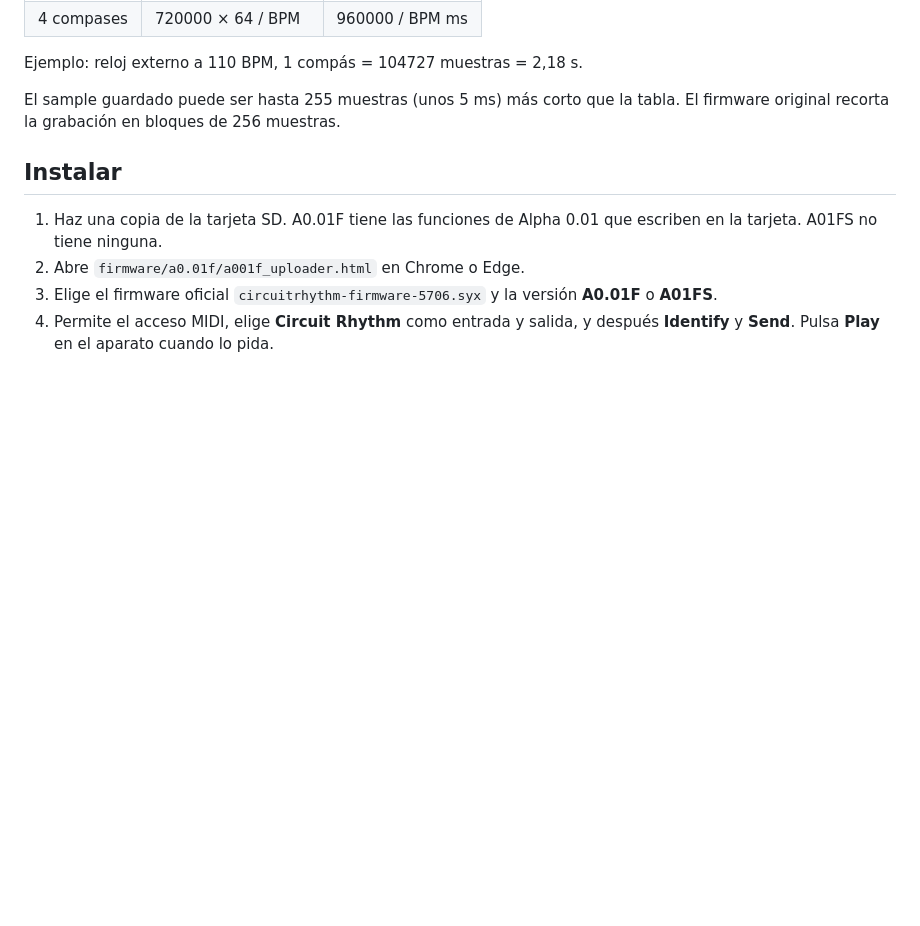
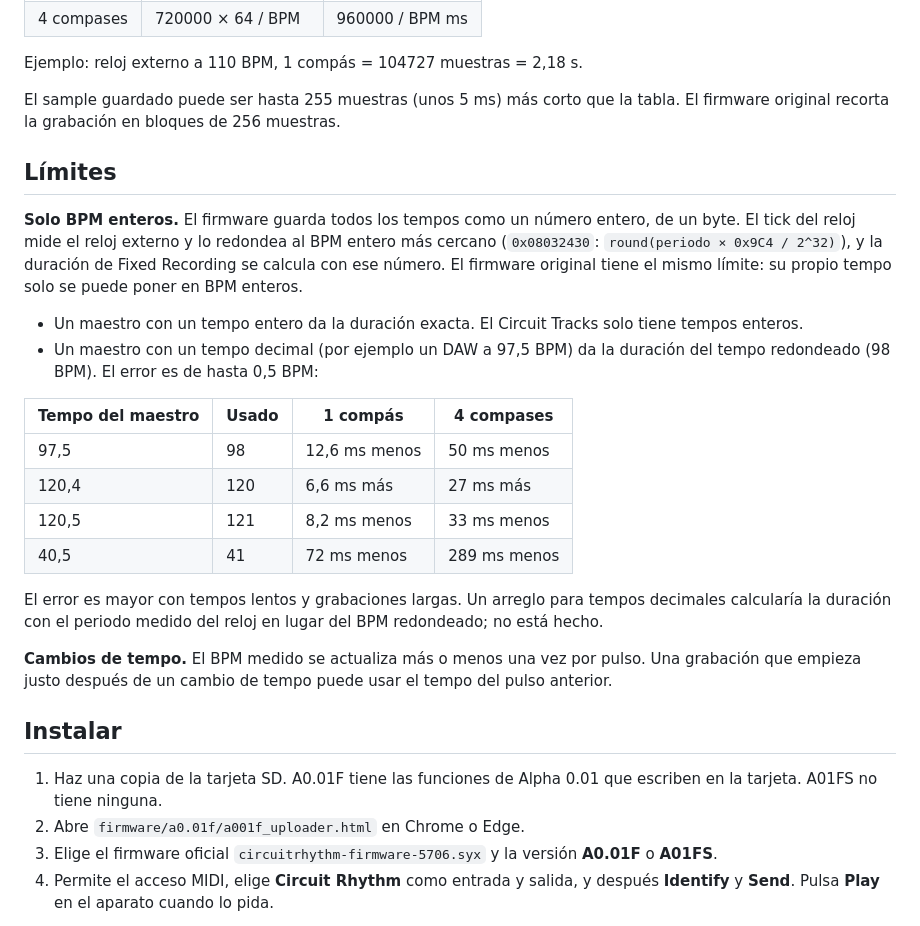
Before and after one commit to Ghillermo/CIRCUIT-REMIX, a Markdown page: docs/FIXEDREC.md, the part around the change. GitHub-like rendering; blank space fills up the shorter version.

```diff
--- a/docs/FIXEDREC.md
+++ b/docs/FIXEDREC.md
@@ -32,6 +32,24 @@ Duración de la grabación en 4/4:
 Ejemplo: reloj externo a 110 BPM, 1 compás = 104727 muestras = 2,18 s.
 
 El sample guardado puede ser hasta 255 muestras (unos 5 ms) más corto que la tabla. El firmware original recorta la grabación en bloques de 256 muestras.
+
+## Límites
+
+**Solo BPM enteros.** El firmware guarda todos los tempos como un número entero, de un byte. El tick del reloj mide el reloj externo y lo redondea al BPM entero más cercano (`0x08032430`: `round(periodo × 0x9C4 / 2^32)`), y la duración de Fixed Recording se calcula con ese número. El firmware original tiene el mismo límite: su propio tempo solo se puede poner en BPM enteros.
+
+- Un maestro con un tempo entero da la duración exacta. El Circuit Tracks solo tiene tempos enteros.
+- Un maestro con un tempo decimal (por ejemplo un DAW a 97,5 BPM) da la duración del tempo redondeado (98 BPM). El error es de hasta 0,5 BPM:
+
+| Tempo del maestro | Usado | 1 compás | 4 compases |
+|---|---|---|---|
+| 97,5 | 98 | 12,6 ms menos | 50 ms menos |
+| 120,4 | 120 | 6,6 ms más | 27 ms más |
+| 120,5 | 121 | 8,2 ms menos | 33 ms menos |
+| 40,5 | 41 | 72 ms menos | 289 ms menos |
+
+El error es mayor con tempos lentos y grabaciones largas. Un arreglo para tempos decimales calcularía la duración con el periodo medido del reloj en lugar del BPM redondeado; no está hecho.
+
+**Cambios de tempo.** El BPM medido se actualiza más o menos una vez por pulso. Una grabación que empieza justo después de un cambio de tempo puede usar el tempo del pulso anterior.
 
 ## Instalar
 
```
Also changed, not shown: docs/FIXEDREC_EN.md (+18 -0 lines).
